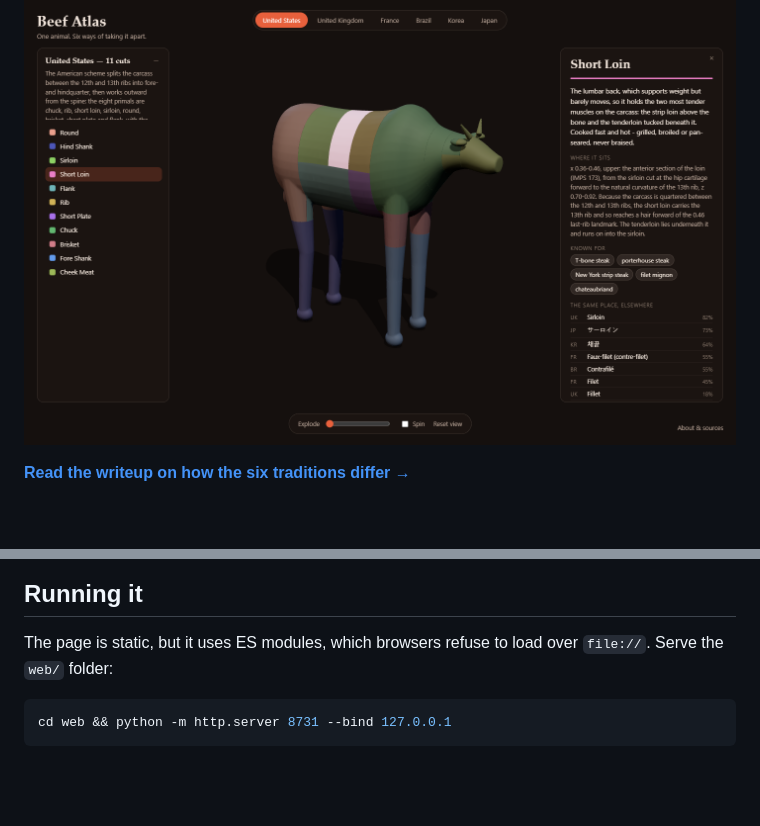
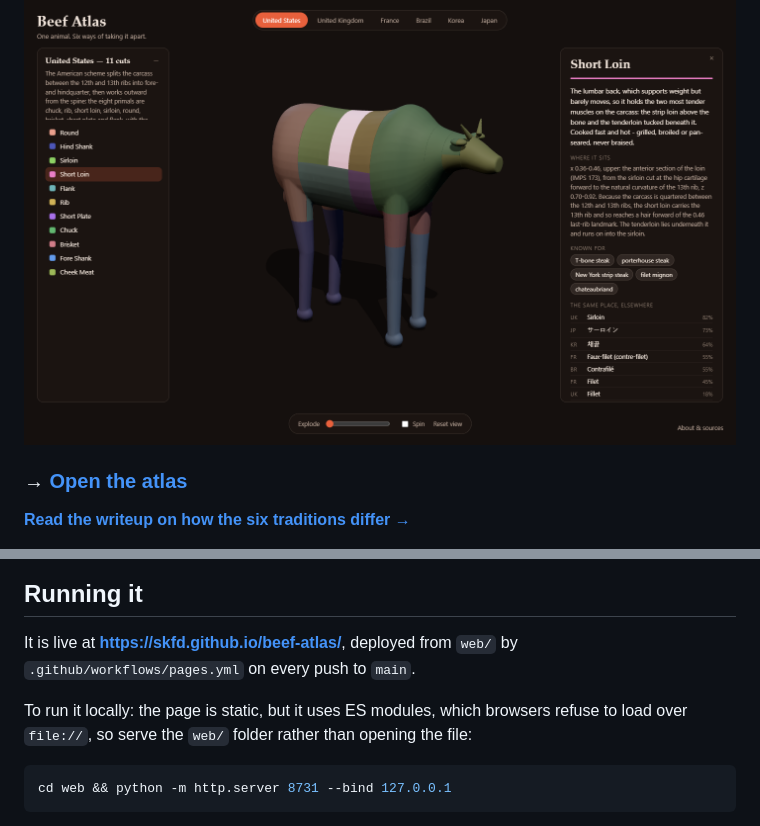
Before and after one commit to skfd/beef-atlas, a Markdown page: README.md, 2 parts joined by grey strips. Drawn GitHub-style; blank space fills up the shorter version.

Commit message:
Point the README at the live atlas

````diff
--- a/README.md
+++ b/README.md
@@ -6,6 +6,8 @@ beef carcass — 130 named cuts drawn on one procedurally built cow, so the trad
 can be compared directly rather than as six unrelated charts.
 
 ![The US short loin selected, with the equivalent cut in five other traditions](docs/atlas-us-short-loin.png)
+
+### → **[Open the atlas](https://skfd.github.io/beef-atlas/)**
 
 **[Read the writeup on how the six traditions differ →](docs/differences.md)**
 
@@ -18,8 +20,11 @@ is therefore cooked, what it is famous for — and, the part that makes it an at
 
 ## Running it
 
-The page is static, but it uses ES modules, which browsers refuse to load over
-`file://`. Serve the `web/` folder:
+It is live at **<https://skfd.github.io/beef-atlas/>**, deployed from `web/` by
+`.github/workflows/pages.yml` on every push to `main`.
+
+To run it locally: the page is static, but it uses ES modules, which browsers refuse
+to load over `file://`, so serve the `web/` folder rather than opening the file:
 
 ```sh
 cd web && python -m http.server 8731 --bind 127.0.0.1
````
